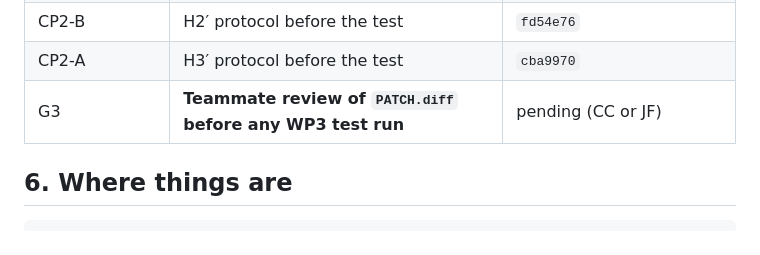
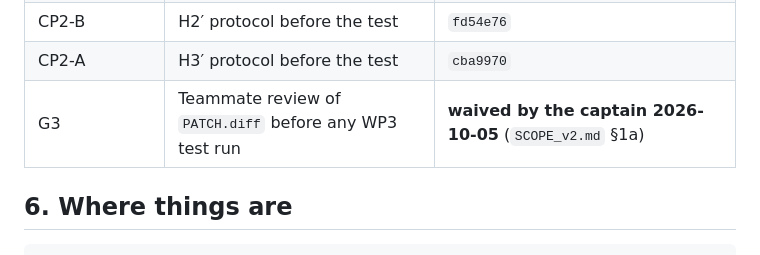
Before and after one commit to xingsixue123/OS_final_project, a Markdown page: RESEARCH.md, the part around the change. Drawn GitHub-style.

````diff
--- a/RESEARCH.md
+++ b/RESEARCH.md
@@ -66,7 +66,7 @@ Only valid results are listed: held-out or test data, matched write rate within
 | CP1 | Overlay G1 (bit-exact) + train/serve parity; coordinator review | `f79808f` |
 | CP2-B | H2′ protocol before the test | `fd54e76` |
 | CP2-A | H3′ protocol before the test | `cba9970` |
-| G3 | **Teammate review of `PATCH.diff` before any WP3 test run** | pending (CC or JF) |
+| G3 | Teammate review of `PATCH.diff` before any WP3 test run | **waived by the captain 2026-10-05** (`SCOPE_v2.md` §1a) |
 
 ## 6. Where things are
 ```
````
Also changed, not shown: changes/SCOPE_v2.md (+1 -0 lines).
